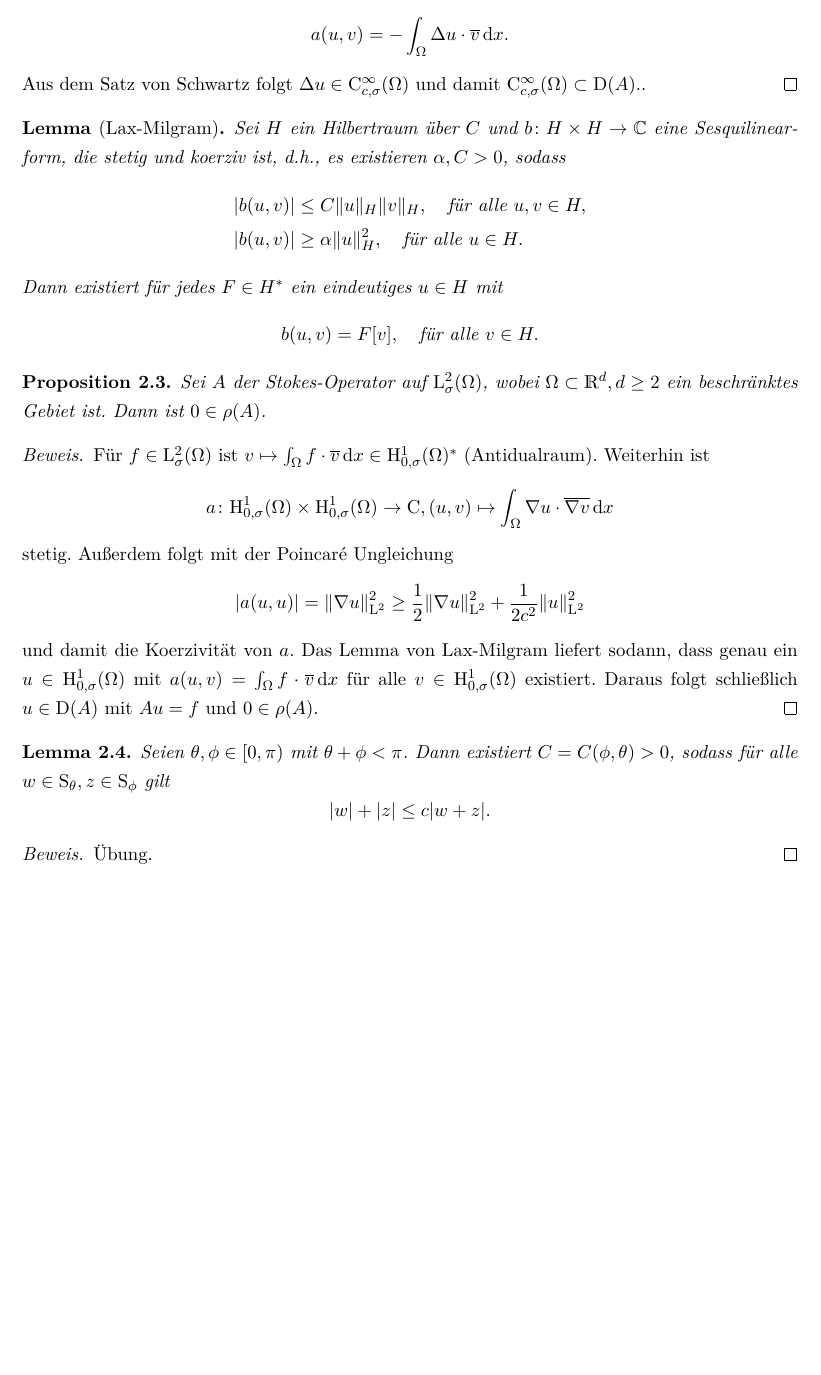
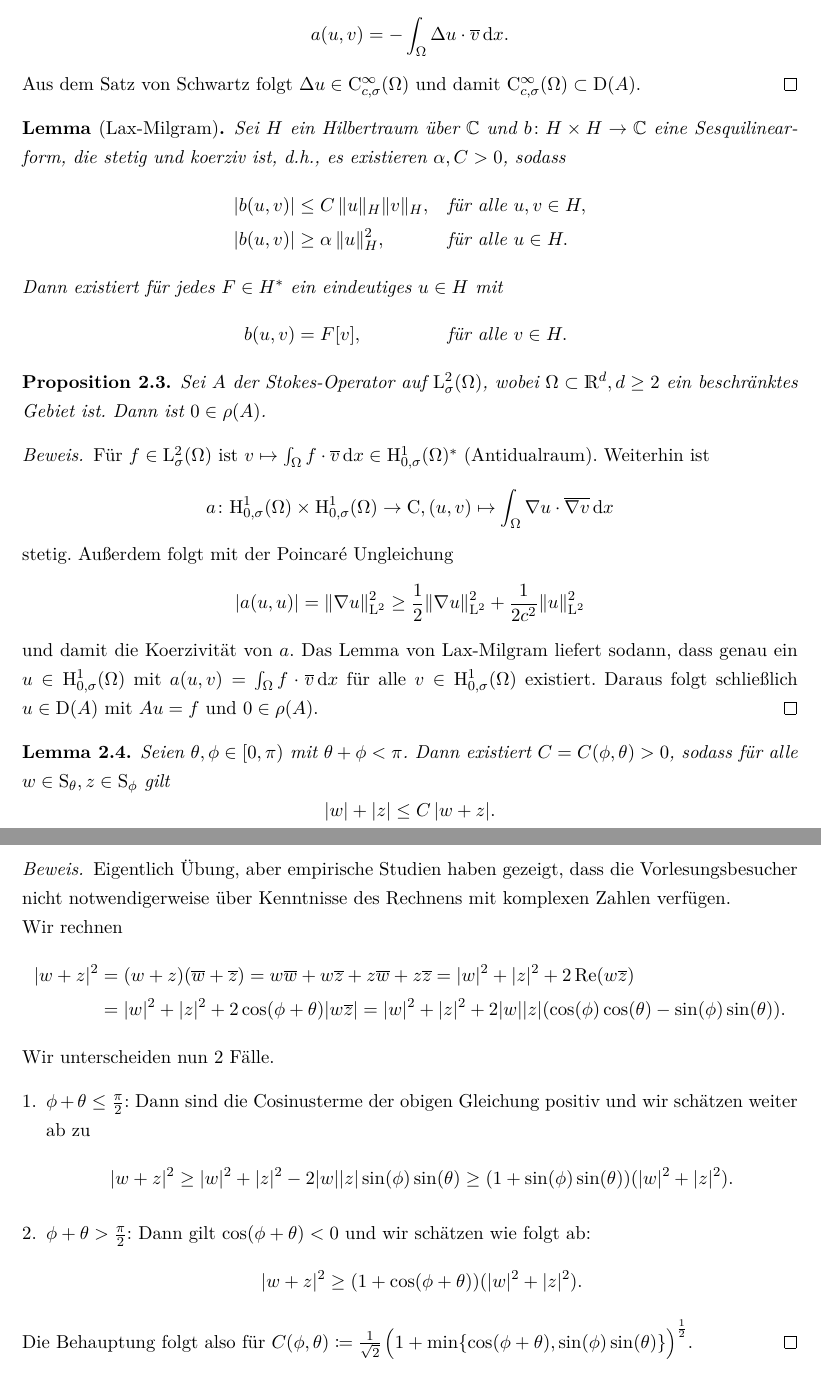
Before and after one commit to fabiangabel/navier_skript, a LaTeX document (navier.tex, which reads chap2.tex): part of page 16 of 31 before the commit and two parts of pages 16 and 17 of 32 after it, the two joined at a grey line, cut so that both start at the same text, the shorter picture padded with empty space. The pictures show the PDF file navier.pdf that the author committed with the source.

Commit message:
trivialer Beweis ergänzt

```diff
--- a/chap2.tex
+++ b/chap2.tex
@@ -69,19 +65,17 @@ wobei $f$ und $u$ durch $\DD(A)$ gegeben sind.
  $$
  a(u,v) = -\int_\Omega \Delta u \cdot \overline v \d x.
  $$
- Aus dem Satz von Schwartz folgt $\Delta u \in \CC_{c,\sigma}^\infty(\Omega)$ und damit $\CC_{c,\sigma}^\infty(\Omega) \subset \DD(A)$..
+ Aus dem Satz von Schwartz folgt $\Delta u \in \CC_{c,\sigma}^\infty(\Omega)$ und damit $\CC_{c,\sigma}^\infty(\Omega) \subset \DD(A)$.
 \end{proof}
 
 \begin{lem*}[Lax-Milgram]
-   Sei $H$ ein Hilbertraum über $C$ und $b \colon H \times H \to \C$ eine Sesquilinearform, die stetig und koerziv ist, d.h., es existieren $\alpha, C > 0$, sodass
-   \begin{align*}
-     |b(u,v)| &\leq C \|u\|_H \|v\|_H, \quad \text{für alle }u,v \in H, \\
-     |b(u,v)| &\geq \alpha \|u\|_H^2, \quad\text{für alle } u \in H.
-   \end{align*}
-   Dann existiert für jedes $F \in H^*$ ein eindeutiges $u \in H$ mit
-   $$
-   b(u,v) = F[v], \quad\text{für alle } v \in H.
-   $$
+   Sei $H$ ein Hilbertraum über $\C$ und $b \colon H \times H \to \C$ eine Sesquilinearform, die stetig und koerziv ist, d.h., es existieren $\alpha, C > 0$, sodass
+   \begin{alignat*}{2}
+     |b(u,v)| &\leq C\, \|u\|_H \|v\|_H, \quad && \text{für alle }u,v \in H, \\
+     |b(u,v)| &\geq \alpha \, \|u\|_H^2, \quad&& \text{für alle } u \in H.
+     \intertext{Dann existiert für jedes $F \in H^*$ ein eindeutiges $u \in H$ mit }
+     b(u,v) &= F[v], \quad&&\text{für alle } v \in H.
+   \end{alignat*}
 \end{lem*}
 
 \begin{prop}
@@ -106,12 +100,34 @@ wobei $f$ und $u$ durch $\DD(A)$ gegeben sind.
   Seien $\theta, \phi \in [0,\pi)$ mit $\theta + \phi < \pi$.
     Dann existiert $C = C(\phi,\theta) > 0$, sodass für alle $w \in \Sec_\theta, z \in \Sec_\phi$ gilt
     $$
-    |w| + |z| \leq c |w + z|.
+    |w| + |z| \leq C \,|w + z|.
     $$
 \end{lem}
 
 \begin{proof}
-  Übung.
+  Eigentlich Übung, aber empirische Studien haben gezeigt, dass die Vorlesungsbesucher nicht notwendigerweise über Kenntnisse des Rechnens mit komplexen Zahlen verfügen.
+
+  Wir rechnen
+  \begin{align*}
+    |w + z|^2
+    &= (w + z)(\overline w + \overline z)
+    = w \overline w + w \overline z + z \overline w + z \overline z
+    = |w|^2 + |z|^2 + 2 \operatorname{Re}(w \overline z) \\
+    &= |w|^2 + |z|^2 + 2 \cos (\phi + \theta) |w \overline z|
+    = |w|^2 + |z|^2 + 2|w||z| (\cos(\phi)\cos(\theta) - \sin(\phi)\sin(\theta)).
+  \end{align*}
+  Wir unterscheiden nun 2 Fälle.
+  \begin{enumerate}[1.]
+    \item $\phi +  \theta \leq \frac{\pi}{2}$: Dann sind die Cosinusterme der obigen Gleichung positiv und wir schätzen weiter ab zu
+      $$
+      |w + z|^2 \geq |w|^2 + |z|^2 - 2|w||z|\sin(\phi)\sin(\theta) \geq (1 + \sin(\phi)\sin(\theta)) (|w|^2 + |z|^2).
+      $$
+    \item $\phi + \theta > \frac{\pi}{2}$: Dann gilt $\cos(\phi + \theta) < 0$ und wir schätzen wie folgt ab:
+      $$
+      |w + z|^2 \geq (1 + \cos(\phi + \theta)) (|w|^2 + |z|^2 ).
+      $$
+  \end{enumerate}
+  Die Behauptung folgt also für $C(\phi,\theta) \coloneqq \frac{1}{\sqrt{2}}\, \Big(1 + \min\{\cos(\phi + \theta), \sin(\phi)\sin(\theta)\}\Big)^{\frac{1}{2}}$.
 \end{proof}
 
 \begin{prop}
```
Also changed, not shown: navier.pdf, chap2.tex (28 more changed lines).
